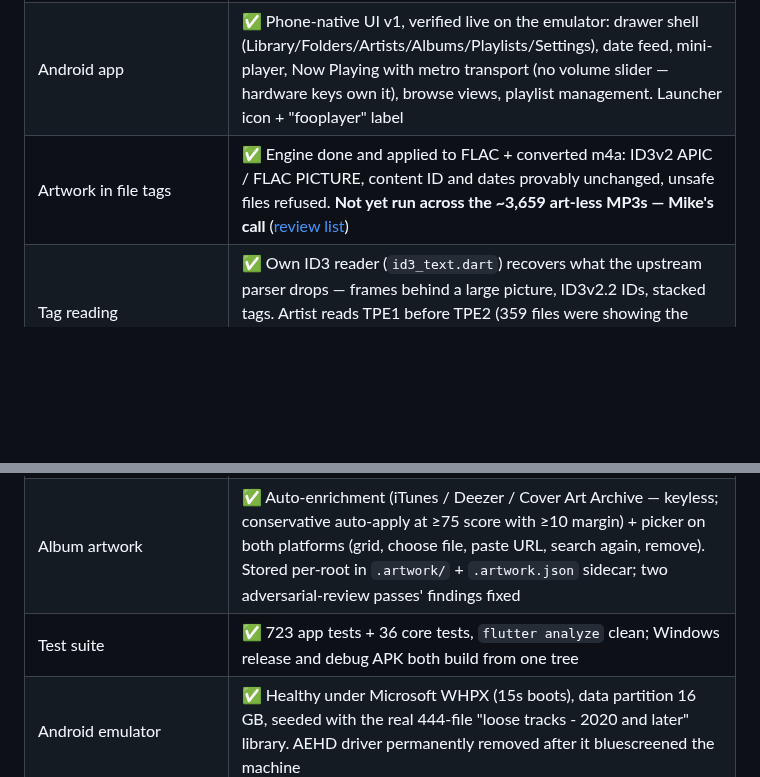
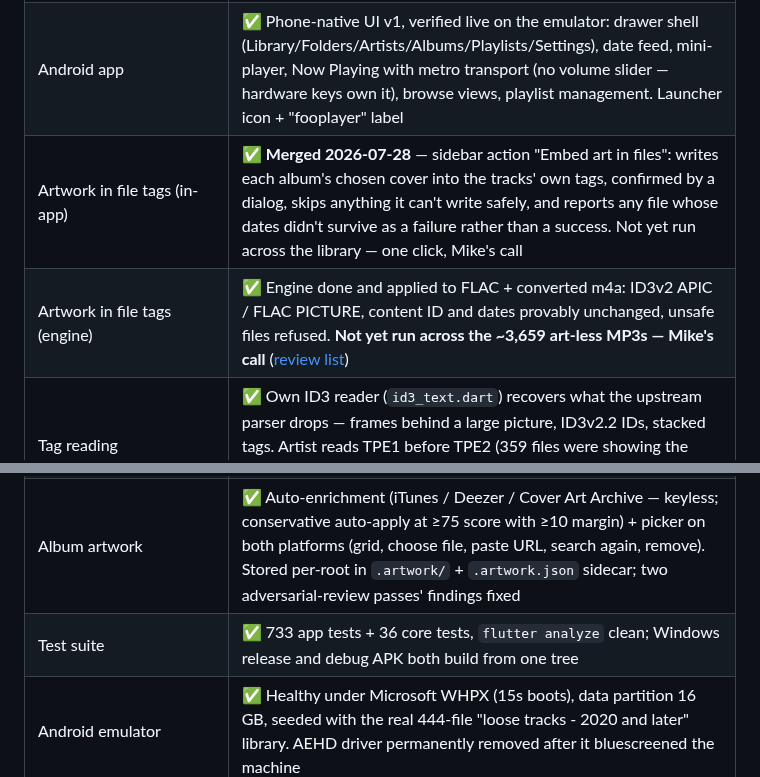
Before and after one commit to mklod/fooplayer, a Markdown page: STATUS.md, 2 parts joined by grey strips. Drawn GitHub-style; blank space fills up the shorter version.

```diff
--- a/STATUS.md
+++ b/STATUS.md
@@ -10,11 +10,12 @@
 | Library manifests | ✅ Five scoped roots seeded (monthly 1,844 / alt-times 2,398 / albums 685 / loose-2020 437 / loose-old 92); dates permanent, retag-proof. Library is now 100% MP3 + 3 FLAC (the 13 m4a were converted 2026-07-27, date-added carried across) |
 | Windows desktop app | ✅ Daily driver. iTunes-style light UI, sortable columns, folder drill-down with breadcrumb + ↑ up-one-level, ctrl/shift multi-select (rows and filters), search ✕, auto-rescan, on-play duration backfill, click-to-select / double-click-play, instant right-click menus, playlists (create/delete/add/remove) with the four-column playlist view + cover/title/"N tracks · MM min" header, metro transport glyphs, blue shuffle |
 | Android app | ✅ Phone-native UI v1, verified live on the emulator: drawer shell (Library/Folders/Artists/Albums/Playlists/Settings), date feed, mini-player, Now Playing with metro transport (no volume slider — hardware keys own it), browse views, playlist management. Launcher icon + "fooplayer" label |
-| Artwork in file tags | ✅ Engine done and applied to FLAC + converted m4a: ID3v2 APIC / FLAC PICTURE, content ID and dates provably unchanged, unsafe files refused. **Not yet run across the ~3,659 art-less MP3s — Mike's call** ([review list](docs/artwork-embed-review.md)) |
+| Artwork in file tags (in-app) | ✅ **Merged 2026-07-28** — sidebar action "Embed art in files": writes each album's chosen cover into the tracks' own tags, confirmed by a dialog, skips anything it can't write safely, and reports any file whose dates didn't survive as a failure rather than a success. Not yet run across the library — one click, Mike's call |
+| Artwork in file tags (engine) | ✅ Engine done and applied to FLAC + converted m4a: ID3v2 APIC / FLAC PICTURE, content ID and dates provably unchanged, unsafe files refused. **Not yet run across the ~3,659 art-less MP3s — Mike's call** ([review list](docs/artwork-embed-review.md)) |
 | Tag reading | ✅ Own ID3 reader (`id3_text.dart`) recovers what the upstream parser drops — frames behind a large picture, ID3v2.2 IDs, stacked tags. Artist reads TPE1 before TPE2 (359 files were showing the album artist). 1 track library-wide has no artist, and it genuinely carries no tag |
 | Durations | ✅ Persisted in the manifest beside `date_added` (5,453 written), so a cache loss no longer costs the Time column. Zero tracks missing a duration; a timed-out read falls back to the header-only estimator |
 | Album artwork | ✅ Auto-enrichment (iTunes / Deezer / Cover Art Archive — keyless; conservative auto-apply at ≥75 score with ≥10 margin) + picker on both platforms (grid, choose file, paste URL, search again, remove). Stored per-root in `.artwork/` + `.artwork.json` sidecar; two adversarial-review passes' findings fixed |
-| Test suite | ✅ 723 app tests + 36 core tests, `flutter analyze` clean; Windows release and debug APK both build from one tree |
+| Test suite | ✅ 733 app tests + 36 core tests, `flutter analyze` clean; Windows release and debug APK both build from one tree |
 | Android emulator | ✅ Healthy under Microsoft WHPX (15s boots), data partition 16 GB, seeded with the real 444-file "loose tracks - 2020 and later" library. AEHD driver permanently removed after it bluescreened the machine |
 | Repo location | ✅ Migrated: canonical repo is `L:\PROJECTS\fooplayer`; old `L:\PROJECTS\foobar` deleted and verified clear (no processes, services, tasks, or git references) |
 | Background audio (Plan 2c) | ⛔ Not started — lock-screen / notification controls via `audio_service` |
```
Also changed, not shown: CHANGELOG.md (+26 -0 lines).
